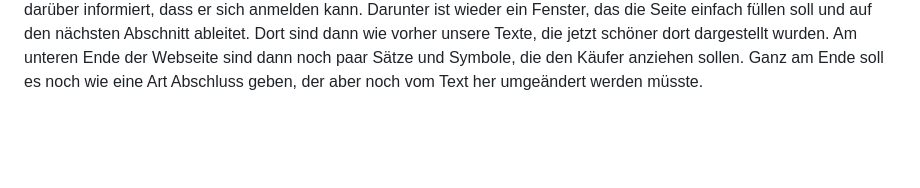
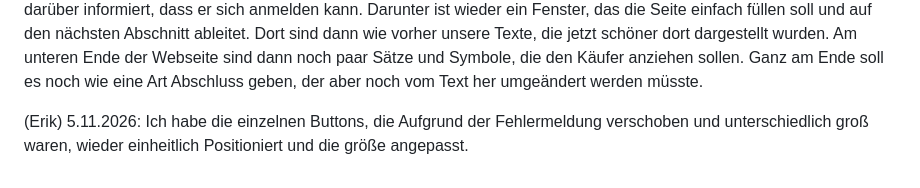
Before and after one commit to Eol2432/E2IT2_OnlineShop_Erik_Nathanael-, a Markdown page: README.md, the part around the change. GitHub-like rendering; blank space fills up the shorter version.

Commit message:
Gehört zur vorherigen Änderung dazu

```diff
--- a/README.md
+++ b/README.md
@@ -93,3 +93,6 @@
                     Dort sind dann wie vorher unsere Texte, die jetzt schöner dort dargestellt wurden.
                     Am unteren Ende der Webseite sind dann noch paar Sätze und Symbole, die den Käufer anziehen sollen.
                     Ganz am Ende soll es noch wie eine Art Abschluss geben, der aber noch vom Text her umgeändert werden müsste.
+
+(Erik) 5.11.2026:   Ich habe die einzelnen Buttons, die Aufgrund der Fehlermeldung verschoben und unterschiedlich groß waren, wieder einheitlich
+                    Positioniert und die größe angepasst.
```
